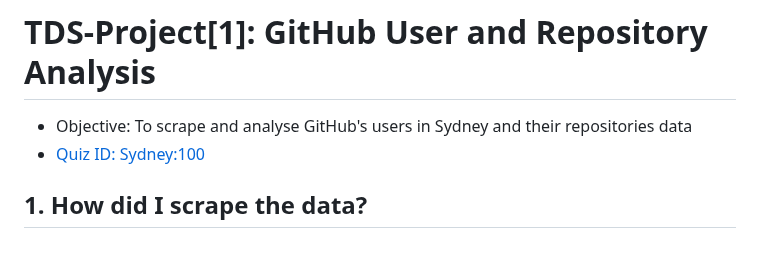
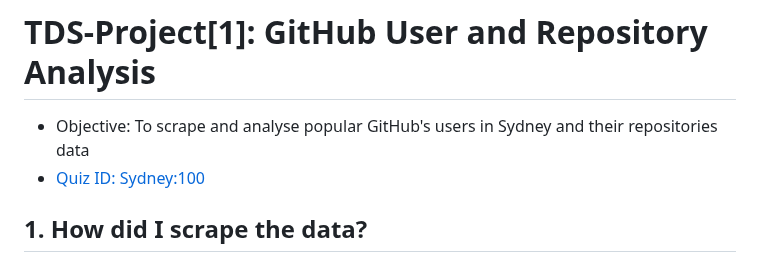
Before and after one commit to sidg75/tds-project1, a Markdown page: README.md, the part around the change. Drawn GitHub-style.

```diff
--- a/README.md
+++ b/README.md
@@ -1,5 +1,5 @@
 # TDS-Project[1]:  GitHub User and Repository Analysis
-- Objective: To scrape and analyse GitHub's users in Sydney and their repositories data
+- Objective: To scrape and analyse popular GitHub's users in Sydney and their repositories data
 - [Quiz ID: Sydney:100](https://tools-in-data-science.pages.dev/project1)
 
 ## 1. How did I scrape the data?
```
